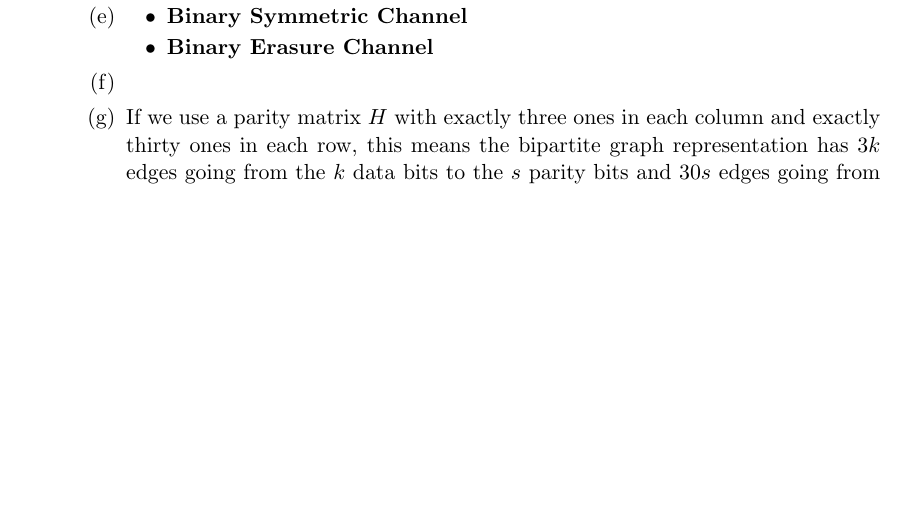
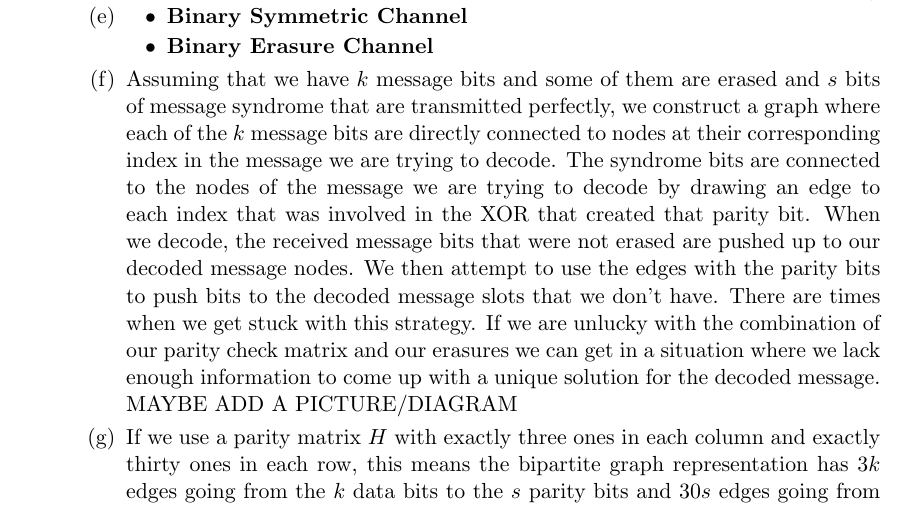
Before and after one commit to nbehdin/121HW3, a LaTeX problem sheet (LaTex/hw3.tex): part of page 6 of 10, cut so that both start at the same text, the shorter picture padded with empty space. Compiled offline with pdfLaTeX.

Commit message:
added initial write up for f

```diff
--- a/LaTex/hw3.tex
+++ b/LaTex/hw3.tex
@@ -174,6 +174,7 @@
 
         %part f)
         \item
+        	Assuming that we have $k$ message bits and some of them are erased and $s$ bits of message syndrome that are transmitted perfectly, we construct a graph where each of the $k$ message bits are directly connected to nodes at their corresponding index in the message we are trying to decode. The syndrome bits are connected to the nodes of the message we are trying to decode by drawing an edge to each index that was involved in the XOR that created that parity bit. When we decode, the received message bits that were not erased are pushed up to our decoded message nodes. We then attempt to use the edges with the parity bits to push bits to the decoded message slots that we don't have. There are times when we get stuck with this strategy. If we are unlucky with the combination of our parity check matrix and our erasures we can get in a situation where we lack enough information to come up with a unique solution for the decoded message. MAYBE ADD A PICTURE/DIAGRAM
 
 
 
```
